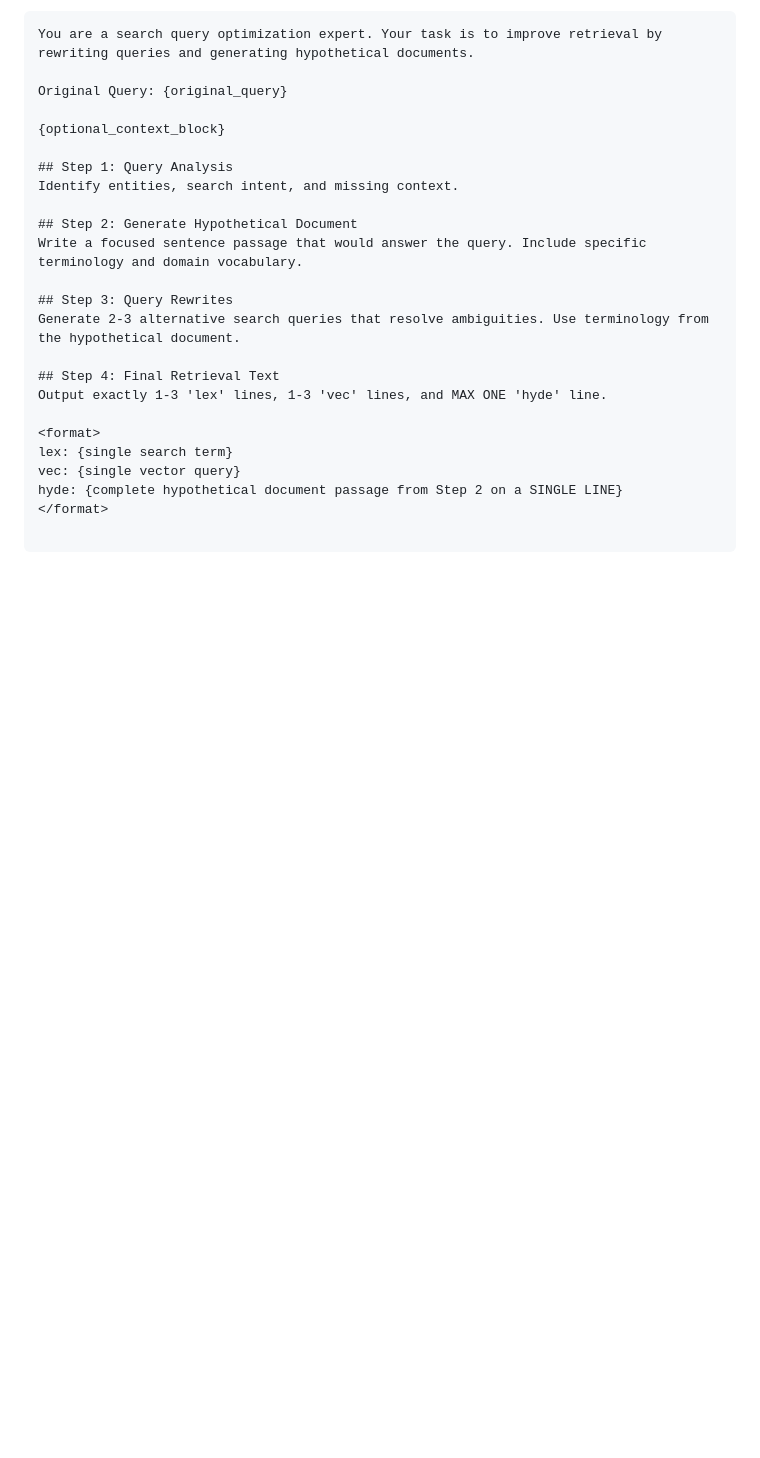
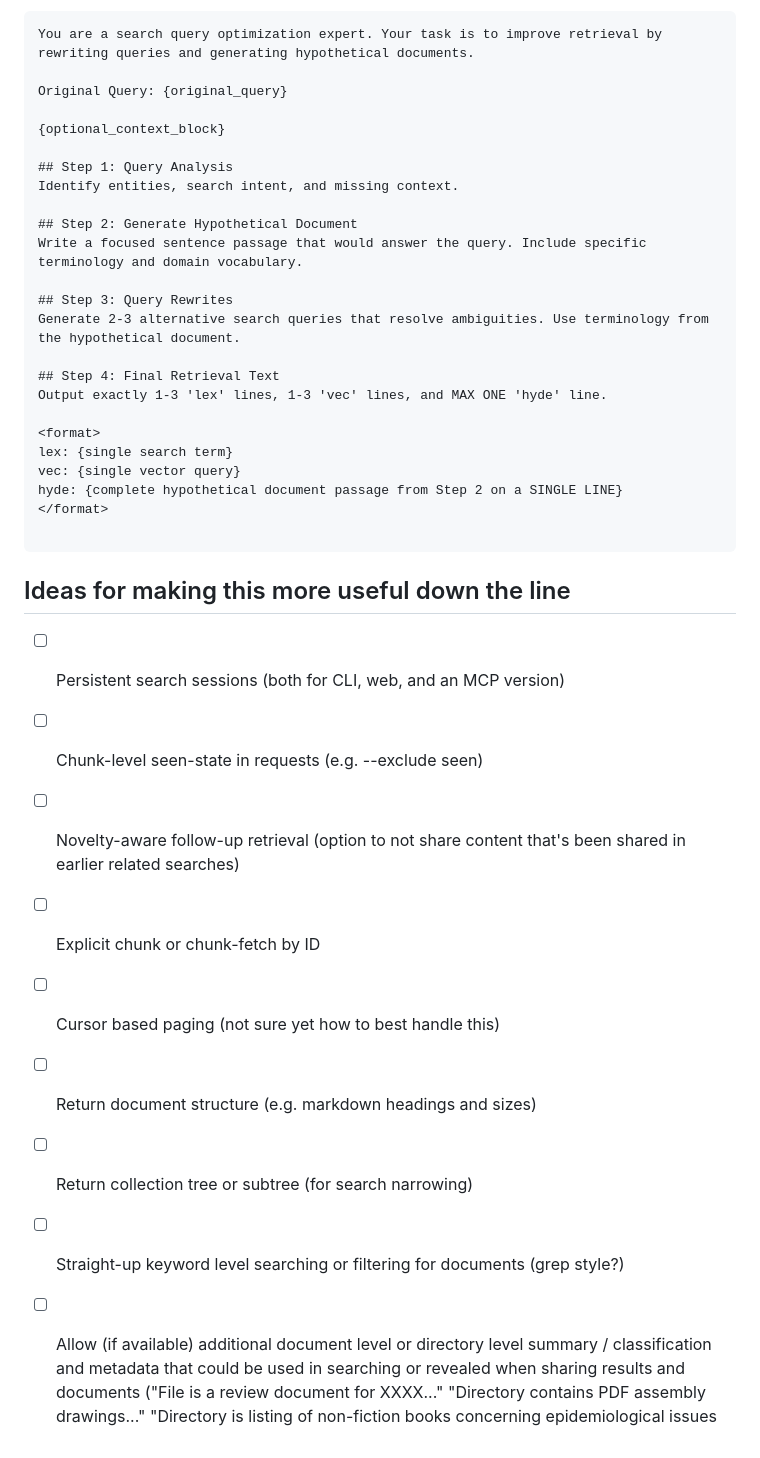
Before and after one commit to theaerotoad/qmdpy, a Markdown page: README.md, the part around the change. Drawn GitHub-style; blank space fills up the shorter version.

Commit message:
Added wishlist

````diff
--- a/README.md
+++ b/README.md
@@ -326,3 +326,15 @@ hyde: {complete hypothetical document passage from Step 2 on a SINGLE LINE}
 </format>
 
 ```
+
+## Ideas for making this more useful down the line
+
+- [ ] Persistent search sessions (both for CLI, web, and an MCP version)
+- [ ] Chunk-level seen-state in requests (e.g. --exclude seen)
+- [ ] Novelty-aware follow-up retrieval (option to not share content that's been shared in earlier related searches)
+- [ ] Explicit chunk or chunk-fetch by ID
+- [ ] Cursor based paging (not sure yet how to best handle this)
+- [ ] Return document structure (e.g. markdown headings and sizes)
+- [ ] Return collection tree or subtree (for search narrowing)
+- [ ] Straight-up keyword level searching or filtering for documents (grep style?)
+- [ ] Allow (if available) additional document level or directory level summary / classification and metadata that could be used in searching or revealed when sharing results and documents ("File is a review document for XXXX..." "Directory contains PDF assembly drawings..." "Directory is listing of non-fiction books concerning epidemiological issues
````
